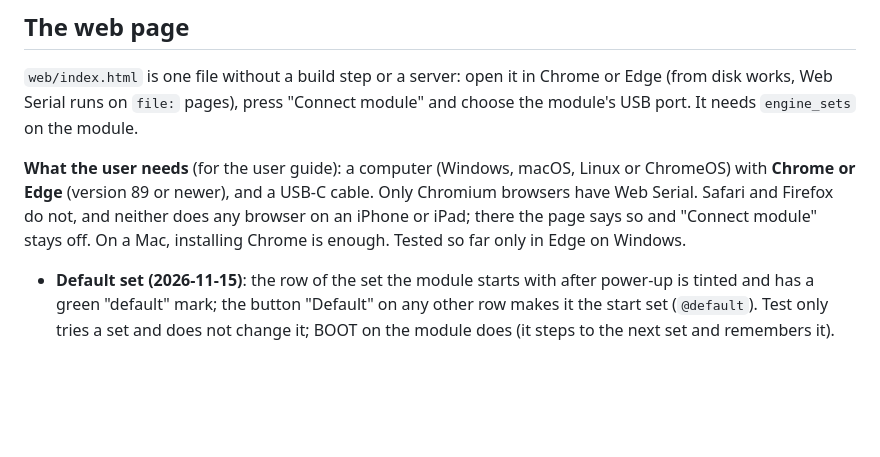
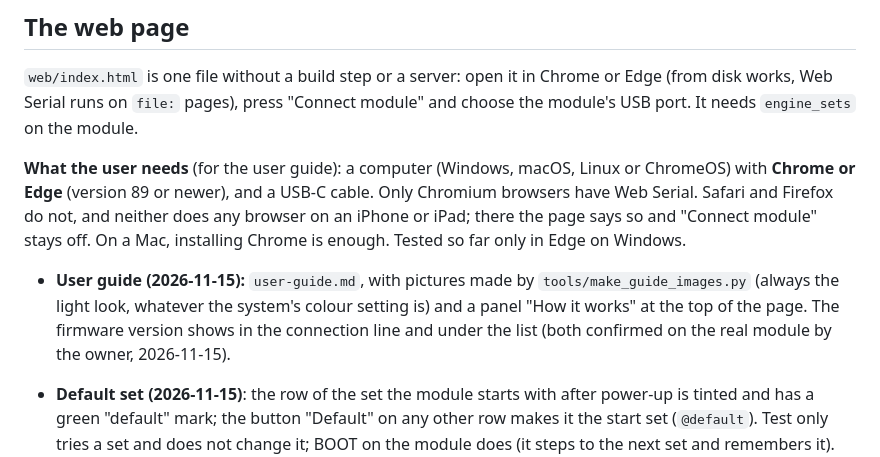
Before and after one commit to sourekv/cyberbrick_sound, a Markdown page: docs/user-sounds.md, the part around the change. GitHub-like rendering; blank space fills up the shorter version.

Commit message:
User guide with pictures and a How it works panel on the sets page
Co-Authored-By: Claude Sonnet 5.5 <noreply@anthropic.com>

```diff
--- a/docs/user-sounds.md
+++ b/docs/user-sounds.md
@@ -336,6 +336,10 @@ the module.
 neither does any browser on an iPhone or iPad; there the page says so and "Connect module" stays off. On a Mac,
 installing Chrome is enough. Tested so far only in Edge on Windows.
 
+- **User guide (2026-11-15):** `user-guide.md`, with pictures made by `tools/make_guide_images.py` (always the light
+  look, whatever the system's colour setting is) and a panel "How it works" at the top of the page. The firmware
+  version shows in the connection line and under the list (both confirmed on the real module by the owner,
+  2026-11-15).
 - **Default set (2026-11-15)**: the row of the set the module starts with after power-up is tinted and has a green
   "default" mark; the button "Default" on any other row makes it the start set (`@default`). Test only
   tries a set and does not change it; BOOT on the module does (it steps to the next set and remembers it). The small
```
Also changed, not shown: docs/user-guide.md (added, +115 -0 lines), docs/guide/01-how-it-works.png (added), docs/guide/02-start.png (added), docs/guide/03-list.png (added), docs/guide/04-editor.png (added), docs/guide/05-name-row.png (added), 2 other files.
